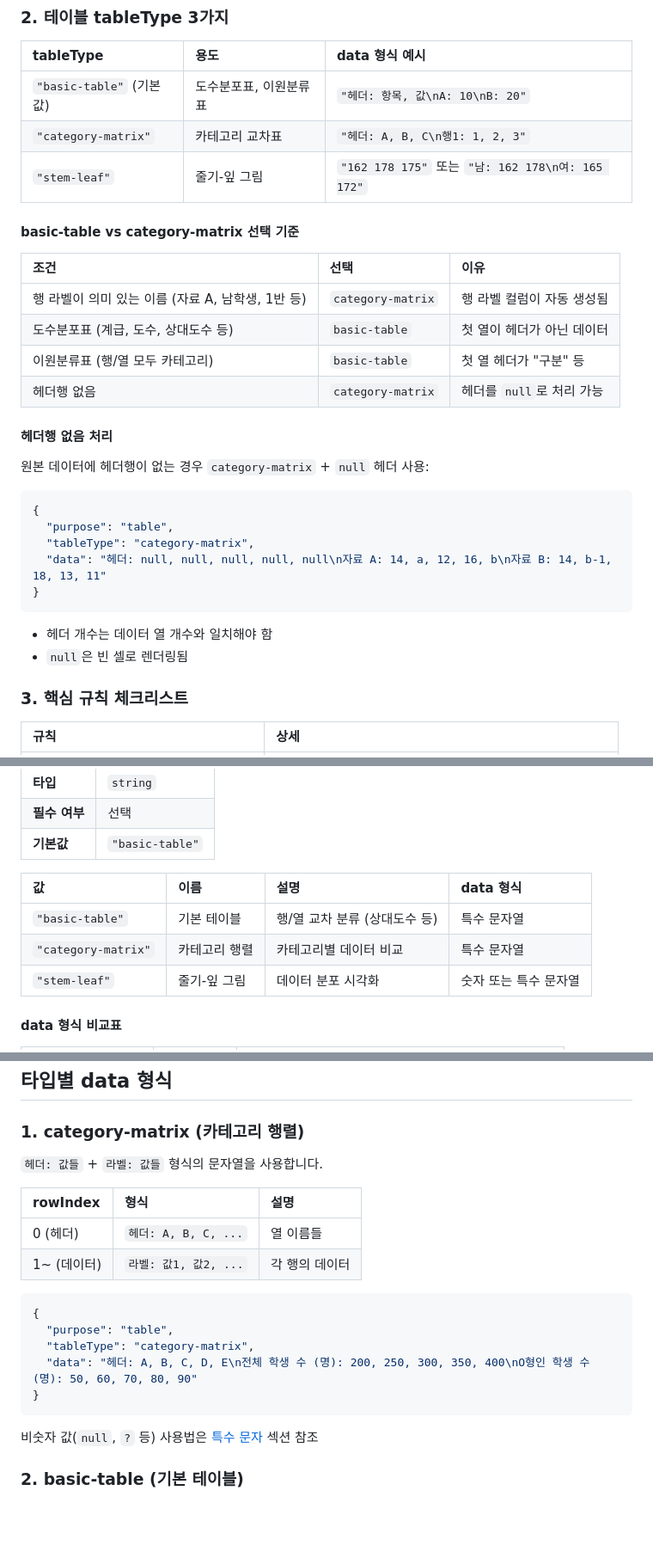
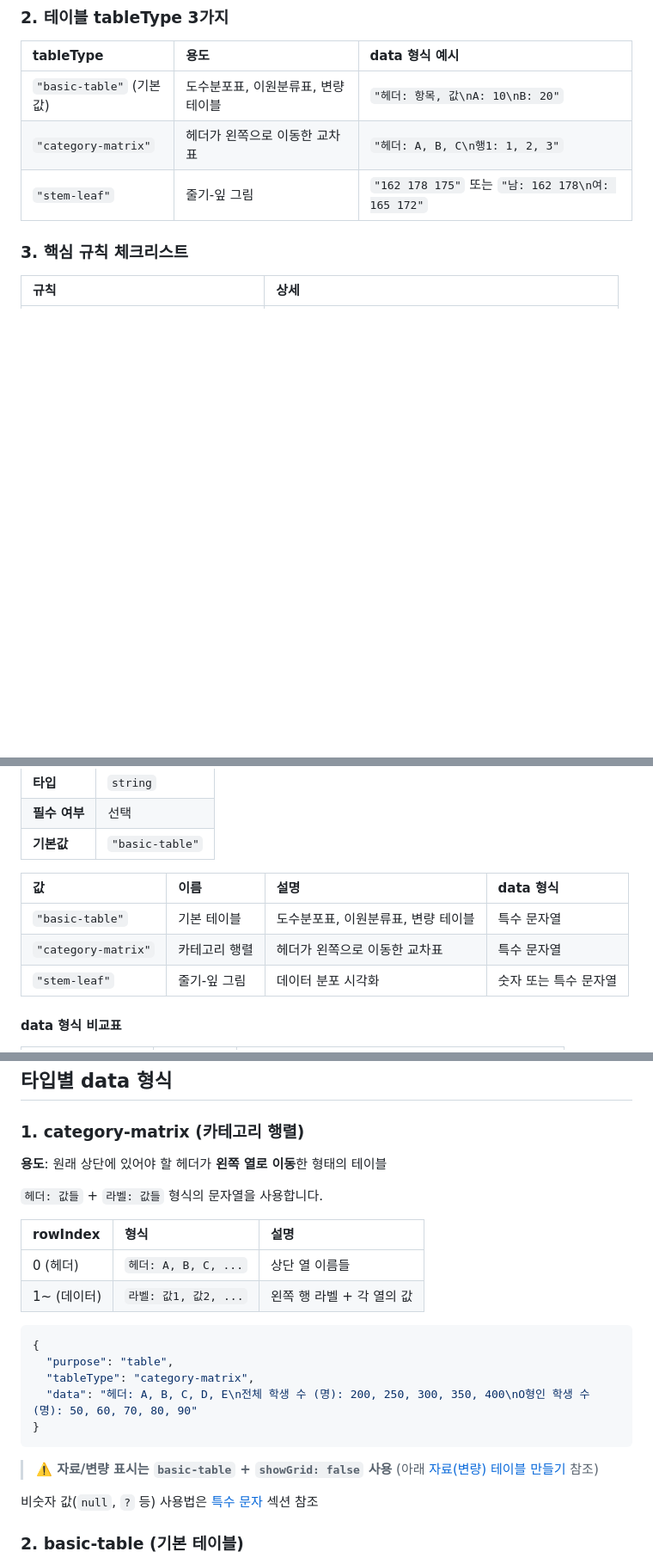
Before and after one commit to inhoyu-svg/statistics, a Markdown page: md/VIZ-API-CONFIG.md, 3 parts joined by grey strips. Shown at 86% size. GitHub-like rendering; blank space fills up the shorter version.

Commit message:
docs: tableType 선택 기준 정리 및 category-matrix 용도 명확화
- basic-table vs category-matrix 비교 섹션 삭제 (임시방편이었음)
- 헤더행 없음 처리 섹션 삭제 (showGrid: false로 대체)
- category-matrix 용도: "헤더가 왼쪽으로 이동한 교차표"로 명확화
- 변량/자료 테이블은 basic-table + showGrid: false 사용 안내

🤖 Generated with [Claude Code](https://claude.com/claude-code)

Co-Authored-By: Claude Opus 4.5 <noreply@anthropic.com>

````diff
--- a/md/VIZ-API-CONFIG.md
+++ b/md/VIZ-API-CONFIG.md
@@ -20,33 +20,9 @@ JSON 생성 시 반드시 알아야 할 핵심 규칙입니다.
 
 | tableType | 용도 | data 형식 예시 |
 |:----------|:-----|:--------------|
-| `"basic-table"` (기본값) | 도수분포표, 이원분류표 | `"헤더: 항목, 값\nA: 10\nB: 20"` |
-| `"category-matrix"` | 카테고리 교차표 | `"헤더: A, B, C\n행1: 1, 2, 3"` |
+| `"basic-table"` (기본값) | 도수분포표, 이원분류표, 변량 테이블 | `"헤더: 항목, 값\nA: 10\nB: 20"` |
+| `"category-matrix"` | 헤더가 왼쪽으로 이동한 교차표 | `"헤더: A, B, C\n행1: 1, 2, 3"` |
 | `"stem-leaf"` | 줄기-잎 그림 | `"162 178 175"` 또는 `"남: 162 178\n여: 165 172"` |
-
-#### basic-table vs category-matrix 선택 기준
-
-| 조건 | 선택 | 이유 |
-|:-----|:-----|:-----|
-| 행 라벨이 의미 있는 이름 (자료 A, 남학생, 1반 등) | `category-matrix` | 행 라벨 컬럼이 자동 생성됨 |
-| 도수분포표 (계급, 도수, 상대도수 등) | `basic-table` | 첫 열이 헤더가 아닌 데이터 |
-| 이원분류표 (행/열 모두 카테고리) | `basic-table` | 첫 열 헤더가 "구분" 등 |
-| 헤더행 없음 | `category-matrix` | 헤더를 `null`로 처리 가능 |
-
-#### 헤더행 없음 처리
-
-원본 데이터에 헤더행이 없는 경우 `category-matrix` + `null` 헤더 사용:
-
-```json
-{
-  "purpose": "table",
-  "tableType": "category-matrix",
-  "data": "헤더: null, null, null, null, null\n자료 A: 14, a, 12, 16, b\n자료 B: 14, b-1, 18, 13, 11"
-}
-```
-
-- 헤더 개수는 데이터 열 개수와 일치해야 함
-- `null`은 빈 셀로 렌더링됨
 
 ### 3. 핵심 규칙 체크리스트
 
@@ -2110,8 +2086,8 @@ X-Y 좌표 데이터를 점으로 시각화합니다.
 
 | 값 | 이름 | 설명 | data 형식 |
 |:---|:-----|:-----|:----------|
-| `"basic-table"` | 기본 테이블 | 행/열 교차 분류 (상대도수 등) | 특수 문자열 |
-| `"category-matrix"` | 카테고리 행렬 | 카테고리별 데이터 비교 | 특수 문자열 |
+| `"basic-table"` | 기본 테이블 | 도수분포표, 이원분류표, 변량 테이블 | 특수 문자열 |
+| `"category-matrix"` | 카테고리 행렬 | 헤더가 왼쪽으로 이동한 교차표 | 특수 문자열 |
 | `"stem-leaf"` | 줄기-잎 그림 | 데이터 분포 시각화 | 숫자 또는 특수 문자열 |
 
 #### data 형식 비교표
@@ -2154,12 +2130,14 @@ X-Y 좌표 데이터를 점으로 시각화합니다.
 
 ### 1. category-matrix (카테고리 행렬)
 
+**용도**: 원래 상단에 있어야 할 헤더가 **왼쪽 열로 이동**한 형태의 테이블
+
 `헤더: 값들` + `라벨: 값들` 형식의 문자열을 사용합니다.
 
 | rowIndex | 형식 | 설명 |
 |:---------|:-----|:-----|
-| 0 (헤더) | `헤더: A, B, C, ...` | 열 이름들 |
-| 1~ (데이터) | `라벨: 값1, 값2, ...` | 각 행의 데이터 |
+| 0 (헤더) | `헤더: A, B, C, ...` | 상단 열 이름들 |
+| 1~ (데이터) | `라벨: 값1, 값2, ...` | 왼쪽 행 라벨 + 각 열의 값 |
 
 ```json
 {
@@ -2168,6 +2146,8 @@ X-Y 좌표 데이터를 점으로 시각화합니다.
   "data": "헤더: A, B, C, D, E\n전체 학생 수 (명): 200, 250, 300, 350, 400\nO형인 학생 수 (명): 50, 60, 70, 80, 90"
 }
 ```
+
+> **⚠️ 자료/변량 표시는 `basic-table` + `showGrid: false` 사용** (아래 [자료(변량) 테이블 만들기](#자료변량-테이블-만들기) 참조)
 
 비숫자 값(`null`, `?` 등) 사용법은 [특수 문자](#특수-문자-special-characters) 섹션 참조
 
````
